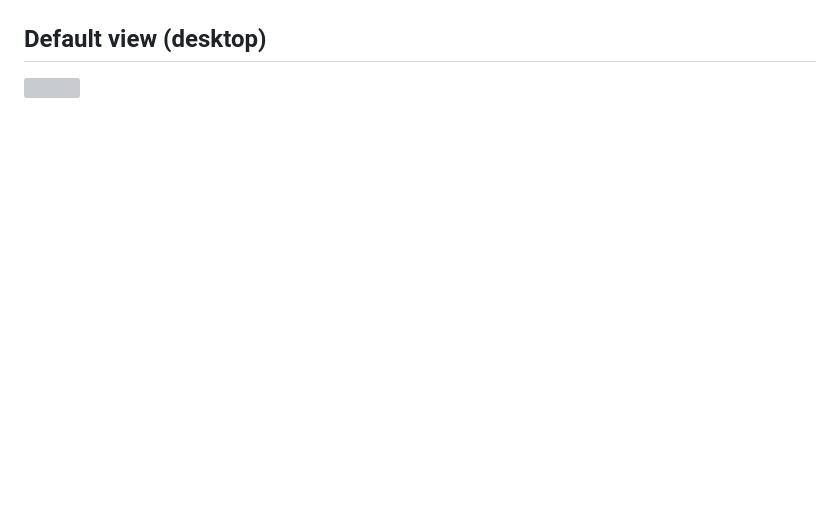
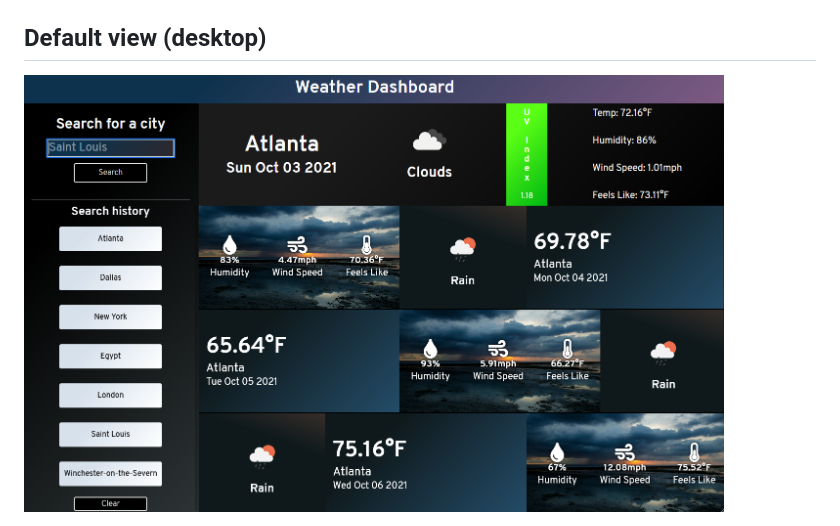
Before and after one commit to theodoremoreland/WeatherDashboard, a Markdown page: README.md, the part around the change. Rendered like a GitHub page; pictures changed too: presentation/2.PNG; blank space fills up the shorter version; grey boxes are pictures that could not be loaded.

Commit message:
updated presentation images and README

```diff
--- a/README.md
+++ b/README.md
@@ -18,4 +18,4 @@ A dashboard for displaying weather data for a given city. Will display current w
 <img src="presentation/1.PNG" width="250">
 
 ## Default view (desktop)
-<img src="presentation/thumbnail.png" width="700">
+<img src="presentation/2.PNG" width="700">
```
Also changed, not shown: 1 other file.
